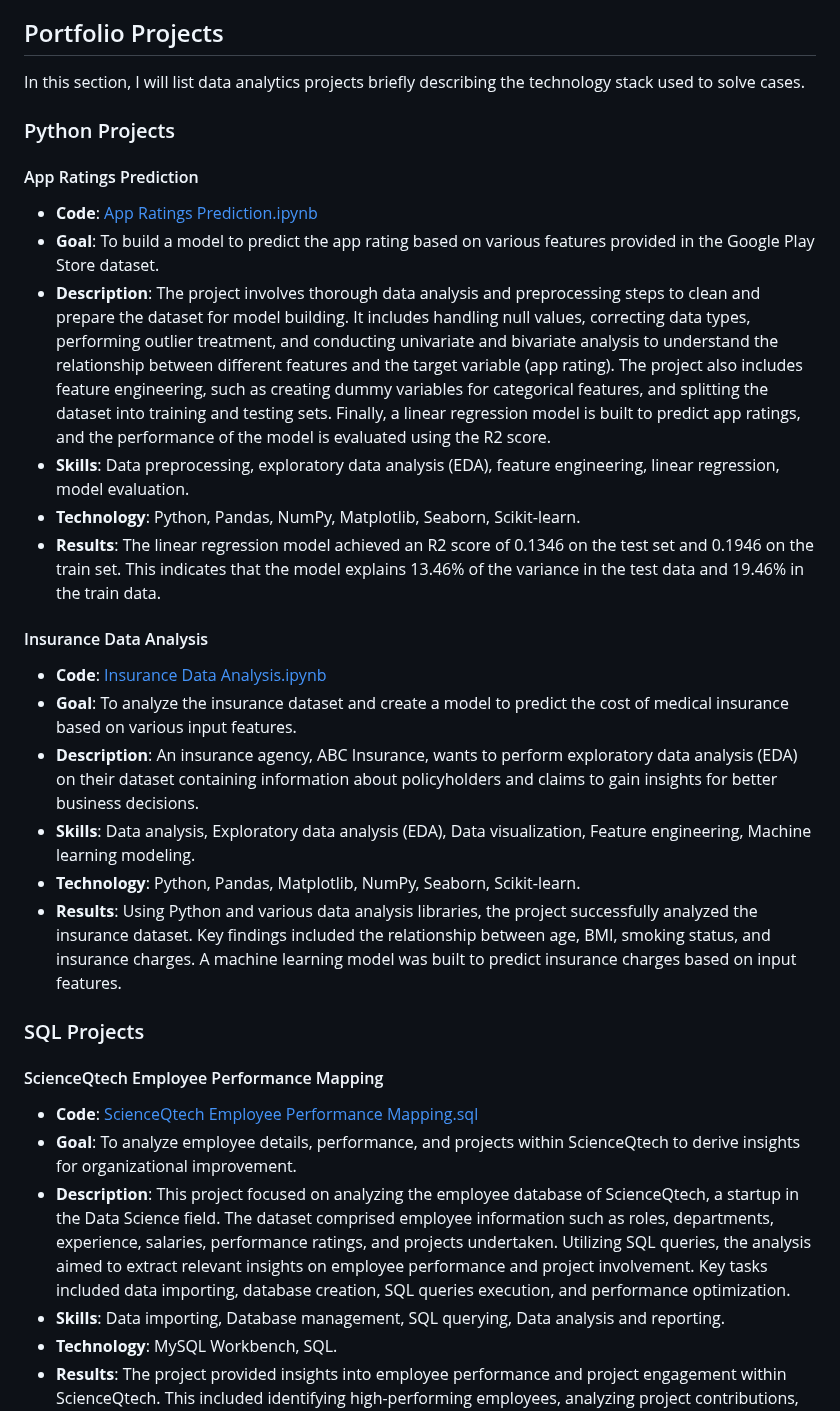
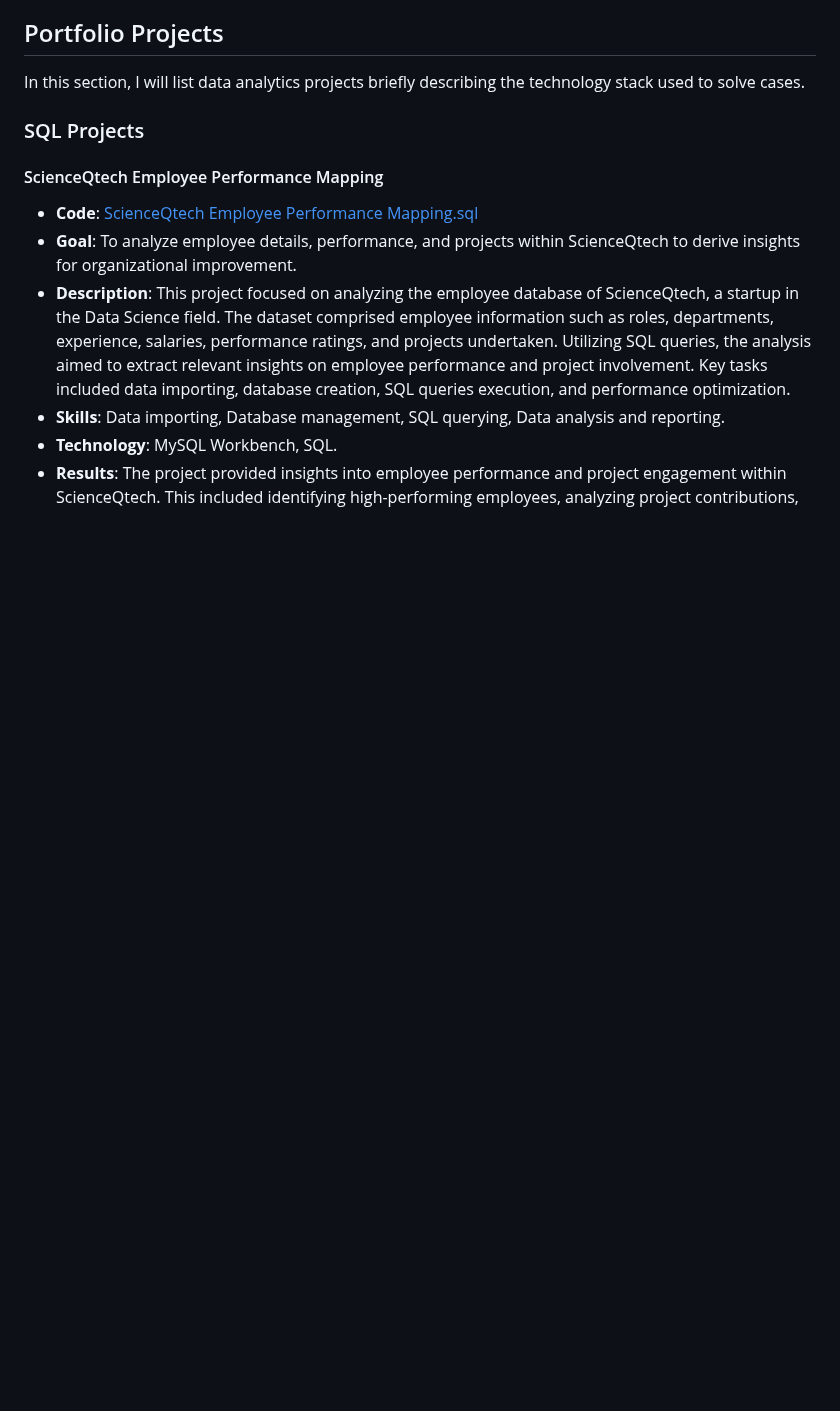
Before and after one commit to Haritha1005/data_analyst_coursework_and_practice, a Markdown page: README.md, the part around the change. GitHub-like rendering; blank space fills up the shorter version.

```diff
--- a/README.md
+++ b/README.md
@@ -32,26 +32,6 @@ During my studies, I honed my ability to work with complex data and developed a
 ## Portfolio Projects
 
 In this section, I will list data analytics projects briefly describing the technology stack used to solve cases.
-
-### Python Projects
-
-#### App Ratings Prediction
-
-- **Code**: [App Ratings Prediction.ipynb](https://github.com/Haritha1005/DATA-ANALYSIS-PORTFOLIO/blob/main/App%20Ratings%20Prediction.ipynb)
-- **Goal**: To build a model to predict the app rating based on various features provided in the Google Play Store dataset.
-- **Description**: The project involves thorough data analysis and preprocessing steps to clean and prepare the dataset for model building. It includes handling null values, correcting data types, performing outlier treatment, and conducting univariate and bivariate analysis to understand the relationship between different features and the target variable (app rating). The project also includes feature engineering, such as creating dummy variables for categorical features, and splitting the dataset into training and testing sets. Finally, a linear regression model is built to predict app ratings, and the performance of the model is evaluated using the R2 score.
-- **Skills**: Data preprocessing, exploratory data analysis (EDA), feature engineering, linear regression, model evaluation.
-- **Technology**: Python, Pandas, NumPy, Matplotlib, Seaborn, Scikit-learn.
-- **Results**: The linear regression model achieved an R2 score of 0.1346 on the test set and 0.1946 on the train set. This indicates that the model explains 13.46% of the variance in the test data and 19.46% in the train data.
-
-#### Insurance Data Analysis
-
-- **Code**: [Insurance Data Analysis.ipynb](https://github.com/Haritha1005/DATA-ANALYSIS-PORTFOLIO/blob/main/Insurance%20Data%20Analysis.ipynb)
-- **Goal**: To analyze the insurance dataset and create a model to predict the cost of medical insurance based on various input features.
-- **Description**: An insurance agency, ABC Insurance, wants to perform exploratory data analysis (EDA) on their dataset containing information about policyholders and claims to gain insights for better business decisions.
-- **Skills**: Data analysis, Exploratory data analysis (EDA), Data visualization, Feature engineering, Machine learning modeling.
-- **Technology**: Python, Pandas, Matplotlib, NumPy, Seaborn, Scikit-learn.
-- **Results**: Using Python and various data analysis libraries, the project successfully analyzed the insurance dataset. Key findings included the relationship between age, BMI, smoking status, and insurance charges. A machine learning model was built to predict insurance charges based on input features.
 
 ### SQL Projects
 
```
